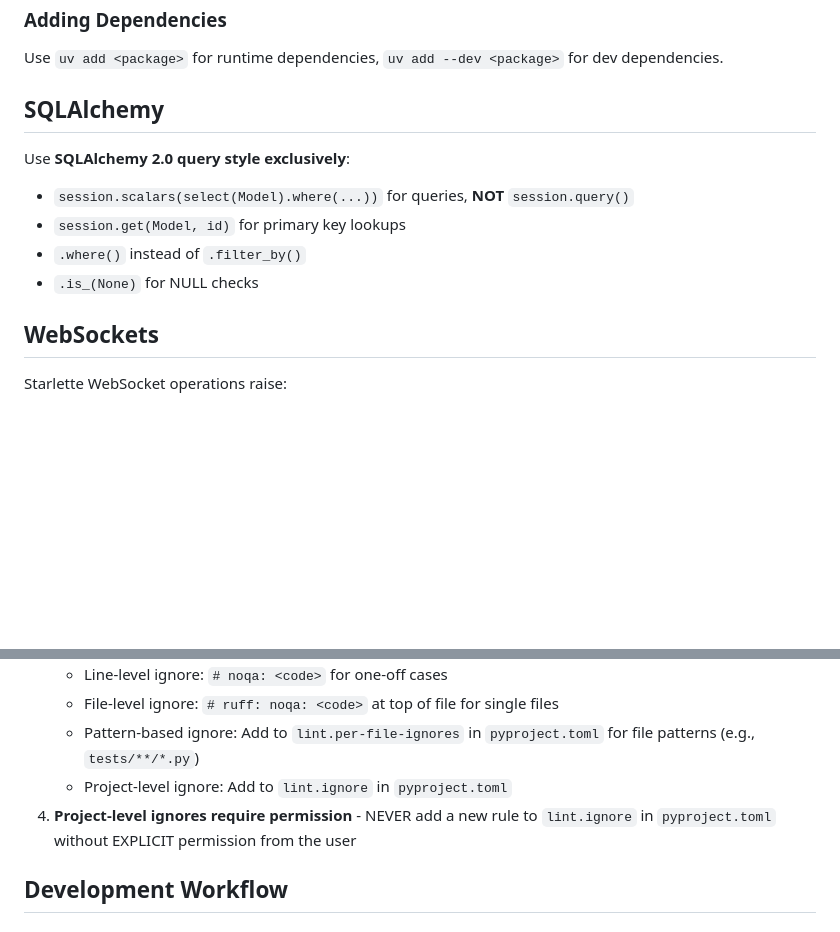
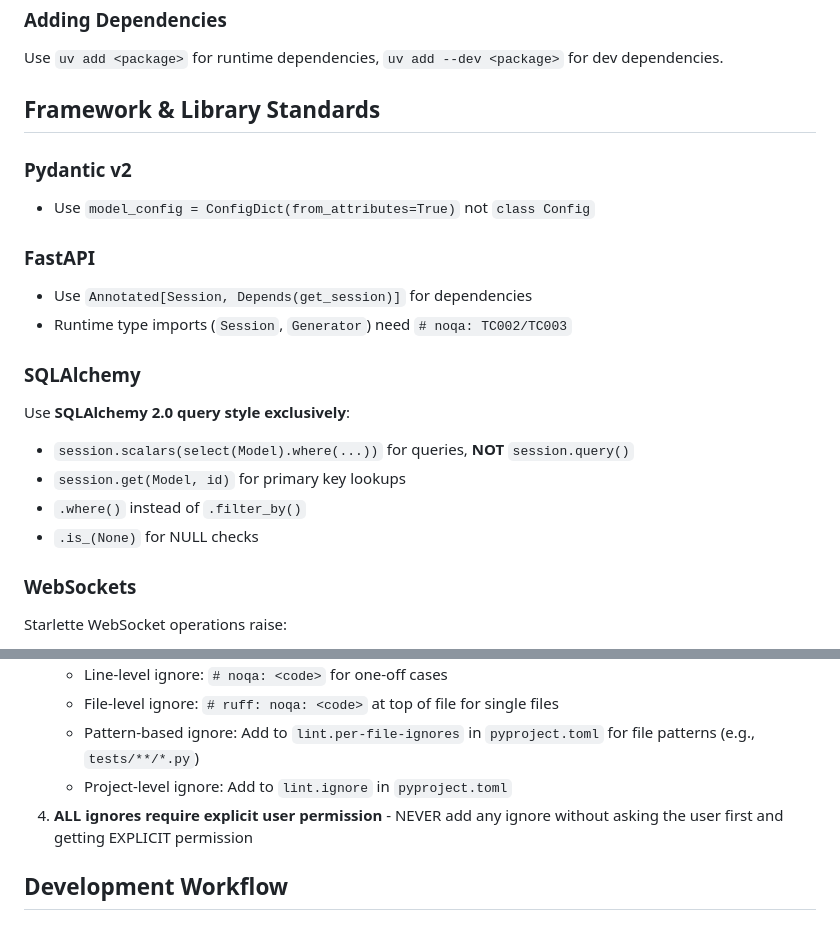
Before and after one commit to taketwo/chitai, a Markdown page: .claude/CLAUDE.md, 2 parts joined by grey strips. Drawn GitHub-style; blank space fills up the shorter version.

Commit message:
chore: update CLAUDE.md with modern Pydantic and stricter ignore policy
- Add Pydantic v2 standard (use ConfigDict not class Config)
- Reorganize framework standards section
- Clarify that ALL ruff ignores require explicit user permission

```diff
--- a/.claude/CLAUDE.md
+++ b/.claude/CLAUDE.md
@@ -81,7 +81,18 @@ chore: add justfile recipe for database migrations
 
 Use `uv add <package>` for runtime dependencies, `uv add --dev <package>` for dev dependencies.
 
-## SQLAlchemy
+## Framework & Library Standards
+
+### Pydantic v2
+
+- Use `model_config = ConfigDict(from_attributes=True)` not `class Config`
+
+### FastAPI
+
+- Use `Annotated[Session, Depends(get_session)]` for dependencies
+- Runtime type imports (`Session`, `Generator`) need `# noqa: TC002/TC003`
+
+### SQLAlchemy
 
 Use **SQLAlchemy 2.0 query style exclusively**:
 
@@ -90,7 +101,7 @@ Use **SQLAlchemy 2.0 query style exclusively**:
 - `.where()` instead of `.filter_by()`
 - `.is_(None)` for NULL checks
 
-## WebSockets
+### WebSockets
 
 Starlette WebSocket operations raise:
 
@@ -114,7 +125,7 @@ Handling Ruff diagnostics:
    - File-level ignore: `# ruff: noqa: <code>` at top of file for single files
    - Pattern-based ignore: Add to `lint.per-file-ignores` in `pyproject.toml` for file patterns (e.g., `tests/**/*.py`)
    - Project-level ignore: Add to `lint.ignore` in `pyproject.toml`
-4. **Project-level ignores require permission** - NEVER add a new rule to `lint.ignore` in `pyproject.toml` without EXPLICIT permission from the user
+4. **ALL ignores require explicit user permission** - NEVER add any ignore without asking the user first and getting EXPLICIT permission
 
 ## Development Workflow
 
```
